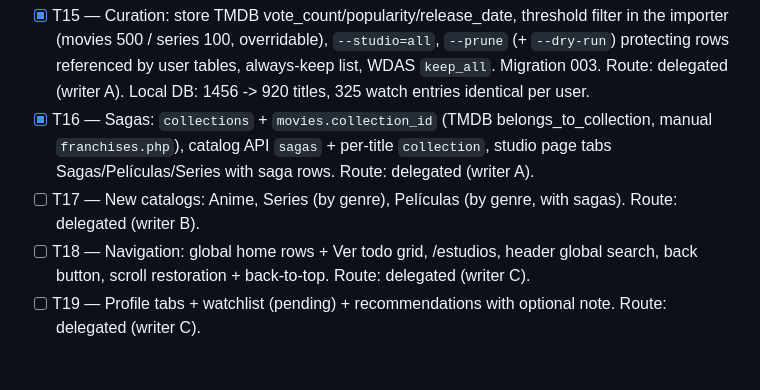
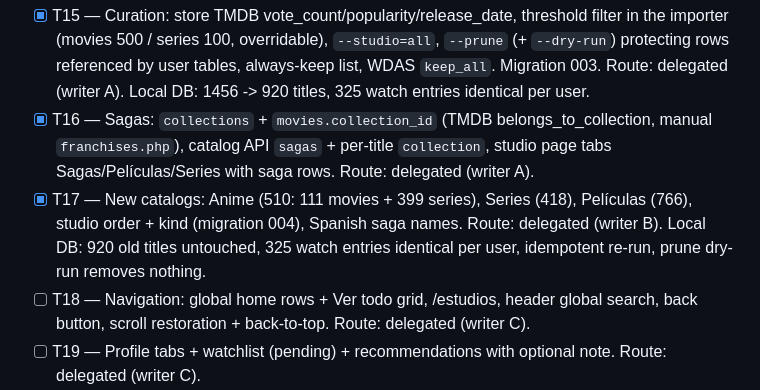
Before and after one commit to ArroyoLeandro/mymovielist, a Markdown page: odd/tasks/disney-catalog.md, the part around the change. Drawn GitHub-style; blank space fills up the shorter version.

Commit message:
docs(odd): check T17

```diff
--- a/odd/tasks/disney-catalog.md
+++ b/odd/tasks/disney-catalog.md
@@ -82,7 +82,7 @@ User request (2026-10-07): all Disney studios under `/disney`; every movie (exis
 User decisions (2026-10-07): studio page = 3 tabs (Sagas as rows with progress, Películas, Series); curation keeps movies with ≥500 TMDB votes and series with ≥100, never deletes titles with watched/pending/recommended data, plus a manual always-keep list; home = global catalog in themed rows (most watched by the group, your pending, best rated by the group, popular sagas) + "Ver todo" grid with filters; current home moves to /estudios; global search in the header; back button; scroll-to-top on navigation + floating button; Anime category (series ≥200 votes or ≥100 if first aired before 2005, movies ≥500, excluding Ghibli; manual franchise map for series sagas); general Series (≥1000 votes) and Películas (≥5000 votes) organized by genre, deduplicated against studios; profile tabs Vistas / Pendientes / Recomendadas / Mis recomendaciones; recommend to 1+ friends with optional note, no notification/counter, show whether the friend watched it.
 - [x] T15 — Curation: store TMDB vote_count/popularity/release_date, threshold filter in the importer (movies 500 / series 100, overridable), `--studio=all`, `--prune` (+ `--dry-run`) protecting rows referenced by user tables, always-keep list, WDAS `keep_all`. Migration 003. Route: delegated (writer A). Local DB: 1456 -> 920 titles, 325 watch entries identical per user.
 - [x] T16 — Sagas: `collections` + `movies.collection_id` (TMDB belongs_to_collection, manual `franchises.php`), catalog API `sagas` + per-title `collection`, studio page tabs Sagas/Películas/Series with saga rows. Route: delegated (writer A).
-- [ ] T17 — New catalogs: Anime, Series (by genre), Películas (by genre, with sagas). Route: delegated (writer B).
+- [x] T17 — New catalogs: Anime (510: 111 movies + 399 series), Series (418), Películas (766), studio order + kind (migration 004), Spanish saga names. Route: delegated (writer B). Local DB: 920 old titles untouched, 325 watch entries identical per user, idempotent re-run, prune dry-run removes nothing.
 - [ ] T18 — Navigation: global home rows + Ver todo grid, /estudios, header global search, back button, scroll restoration + back-to-top. Route: delegated (writer C).
 - [ ] T19 — Profile tabs + watchlist (pending) + recommendations with optional note. Route: delegated (writer C).
 
```
